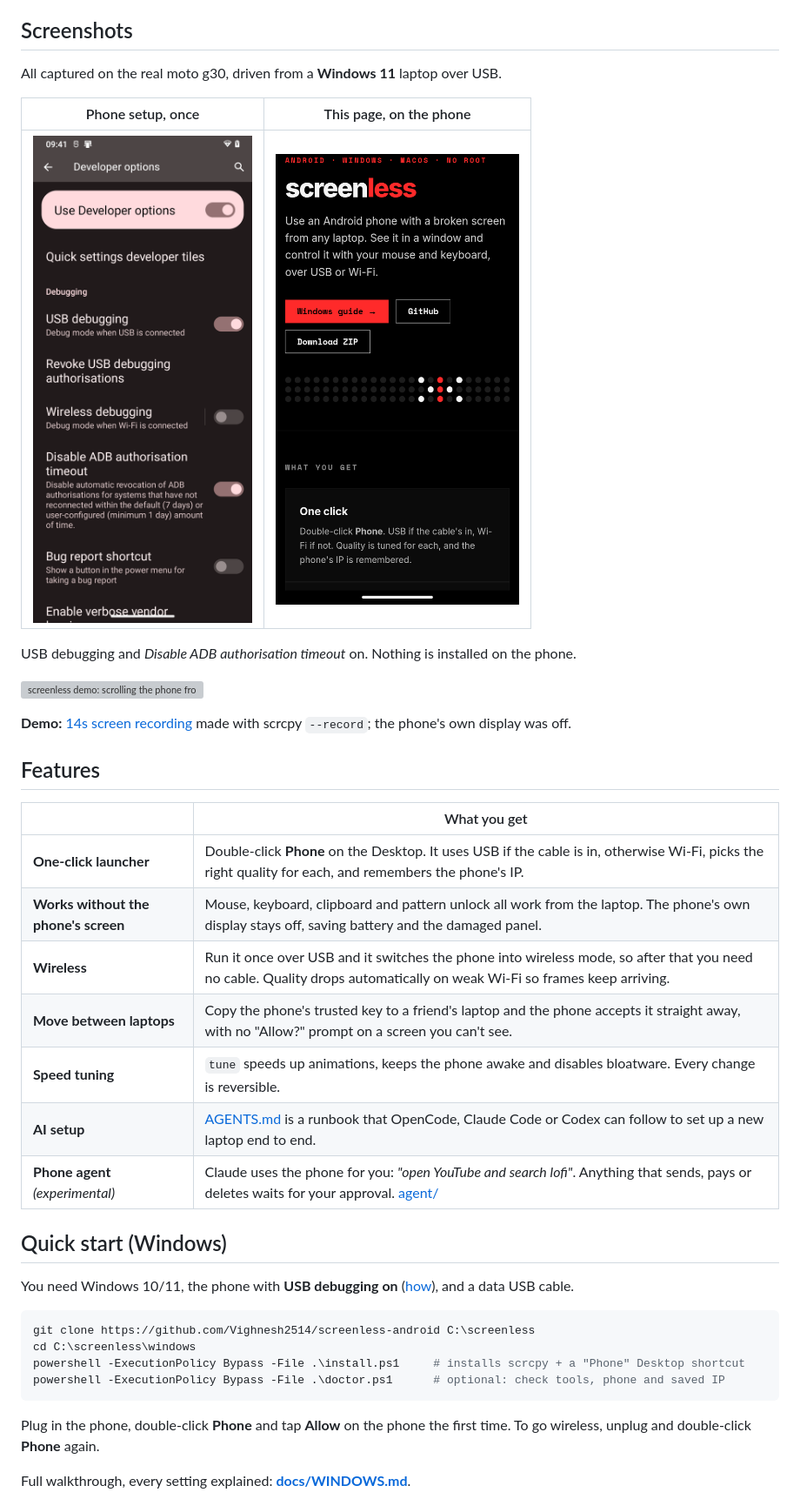
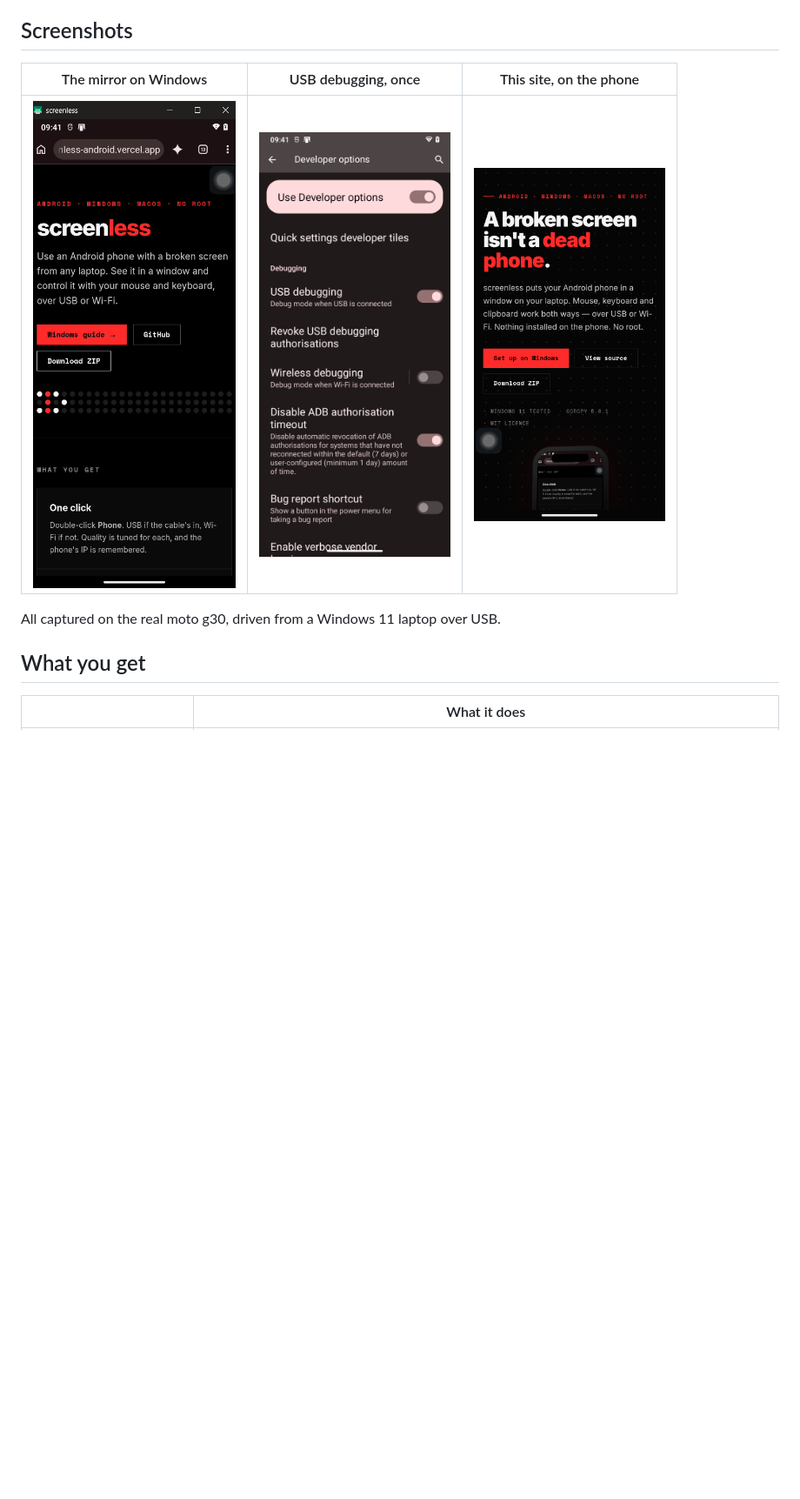
Before and after one commit to Vighnesh2514/screenless-android, a Markdown page: README.md, the part around the change printed below. Shown: that part at 87% size. Rendered like a GitHub page; pictures changed too: site/media/site-mobile.png (deleted), site/media/site.png; blank space fills up the shorter version; grey boxes are pictures that could not be loaded.

````diff
--- a/README.md
+++ b/README.md
@@ -33,42 +61,13 @@ See it in a window, control it with your mouse and keyboard, over USB or Wi-Fi.
 
 ## Screenshots
 
-All captured on the real moto g30, driven from a **Windows 11** laptop over USB.
+| The mirror on Windows | USB debugging, once | This site, on the phone |
+|---|---|---|
+| <img src="site/media/mirror-windows.png" width="240" alt="The scrcpy window on Windows 11 showing the moto g30"> | <img src="site/media/dev-options.png" width="220" alt="Android Developer options with USB debugging on"> | <img src="site/media/site.png" width="220" alt="The screenless website open on the phone"> |
 
-| Phone setup, once | This page, on the phone |
+All captured on the real moto g30, driven from a Windows 11 laptop over USB.
+
+## What you get
+
+| | What it does |
 |---|---|
-| <img src="site/media/dev-options.png" width="280" alt="Android Developer options with USB debugging on"> | <img src="site/media/site-mobile.png" width="280" alt="The screenless site open on the phone"> |
-
-USB debugging and *Disable ADB authorisation timeout* on. Nothing is installed on the phone.
-
-![screenless demo: scrolling the phone from the laptop](site/media/demo.gif)
-
-**Demo:** [14s screen recording](site/media/demo.mp4) made with scrcpy `--record`; the phone's own display was off.
-
-## Features
-
-| | What you get |
-|---|---|
-| **One-click launcher** | Double-click **Phone** on the Desktop. It uses USB if the cable is in, otherwise Wi-Fi, picks the right quality for each, and remembers the phone's IP. |
-| **Works without the phone's screen** | Mouse, keyboard, clipboard and pattern unlock all work from the laptop. The phone's own display stays off, saving battery and the damaged panel. |
-| **Wireless** | Run it once over USB and it switches the phone into wireless mode, so after that you need no cable. Quality drops automatically on weak Wi-Fi so frames keep arriving. |
-| **Move between laptops** | Copy the phone's trusted key to a friend's laptop and the phone accepts it straight away, with no "Allow?" prompt on a screen you can't see. |
-| **Speed tuning** | `tune` speeds up animations, keeps the phone awake and disables bloatware. Every change is reversible. |
-| **AI setup** | [AGENTS.md](AGENTS.md) is a runbook that OpenCode, Claude Code or Codex can follow to set up a new laptop end to end. |
-| **Phone agent** *(experimental)* | Claude uses the phone for you: *"open YouTube and search lofi"*. Anything that sends, pays or deletes waits for your approval. [agent/](agent/) |
-
-## Quick start (Windows)
-
-You need Windows 10/11, the phone with **USB debugging on** ([how](docs/WINDOWS.md#step-1--turn-on-usb-debugging-on-the-phone)), and a data USB cable.
-
-```powershell
-git clone https://github.com/Vighnesh2514/screenless-android C:\screenless
-cd C:\screenless\windows
-powershell -ExecutionPolicy Bypass -File .\install.ps1     # installs scrcpy + a "Phone" Desktop shortcut
-powershell -ExecutionPolicy Bypass -File .\doctor.ps1      # optional: check tools, phone and saved IP
-```
-
-Plug in the phone, double-click **Phone** and tap **Allow** on the phone the first time. To go wireless, unplug and double-click **Phone** again.
-
-Full walkthrough, every setting explained: **[docs/WINDOWS.md](docs/WINDOWS.md)**.
-
````
Also changed, not shown: other parts of README.md (+127 -28 lines), site/media/filmstrip.png (added), site/media/og.png, 3 other files.
